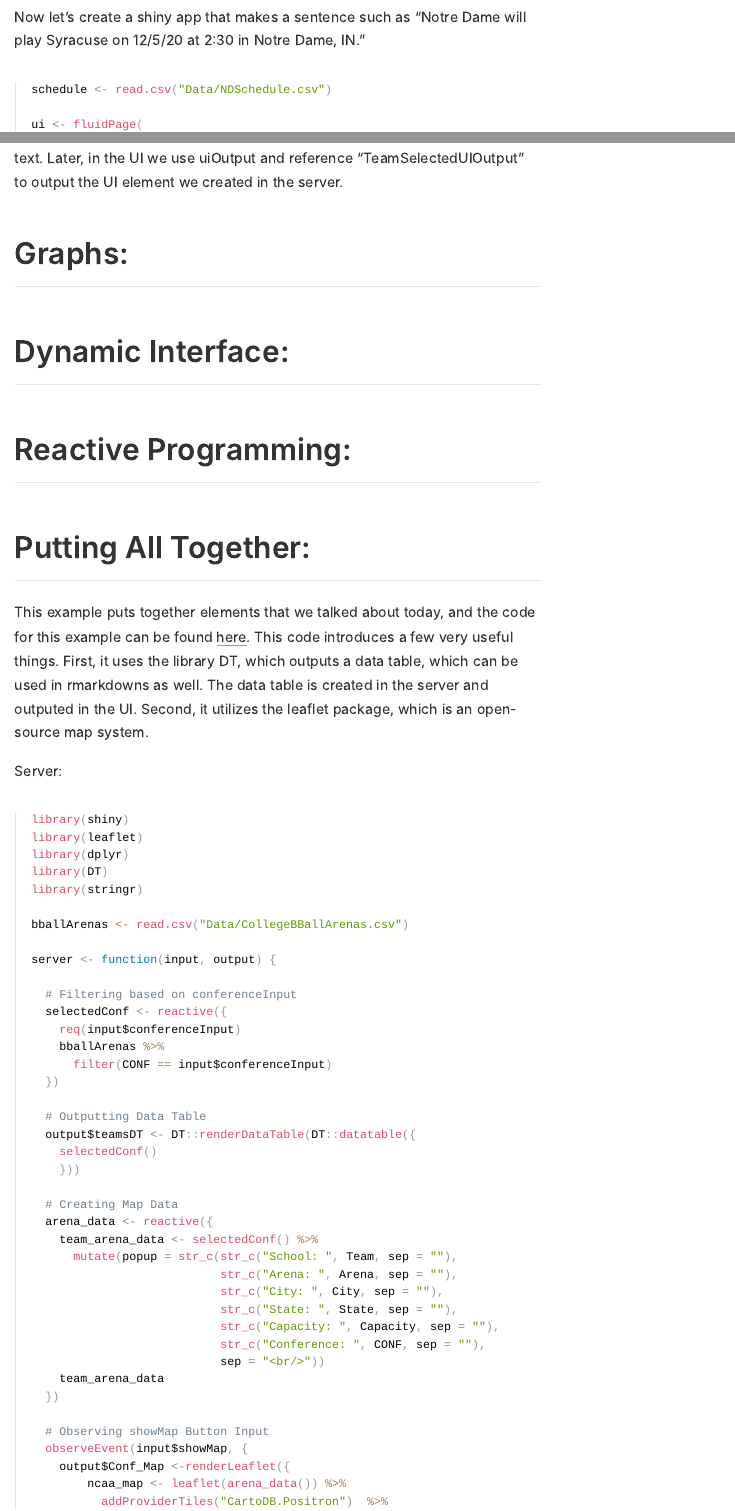
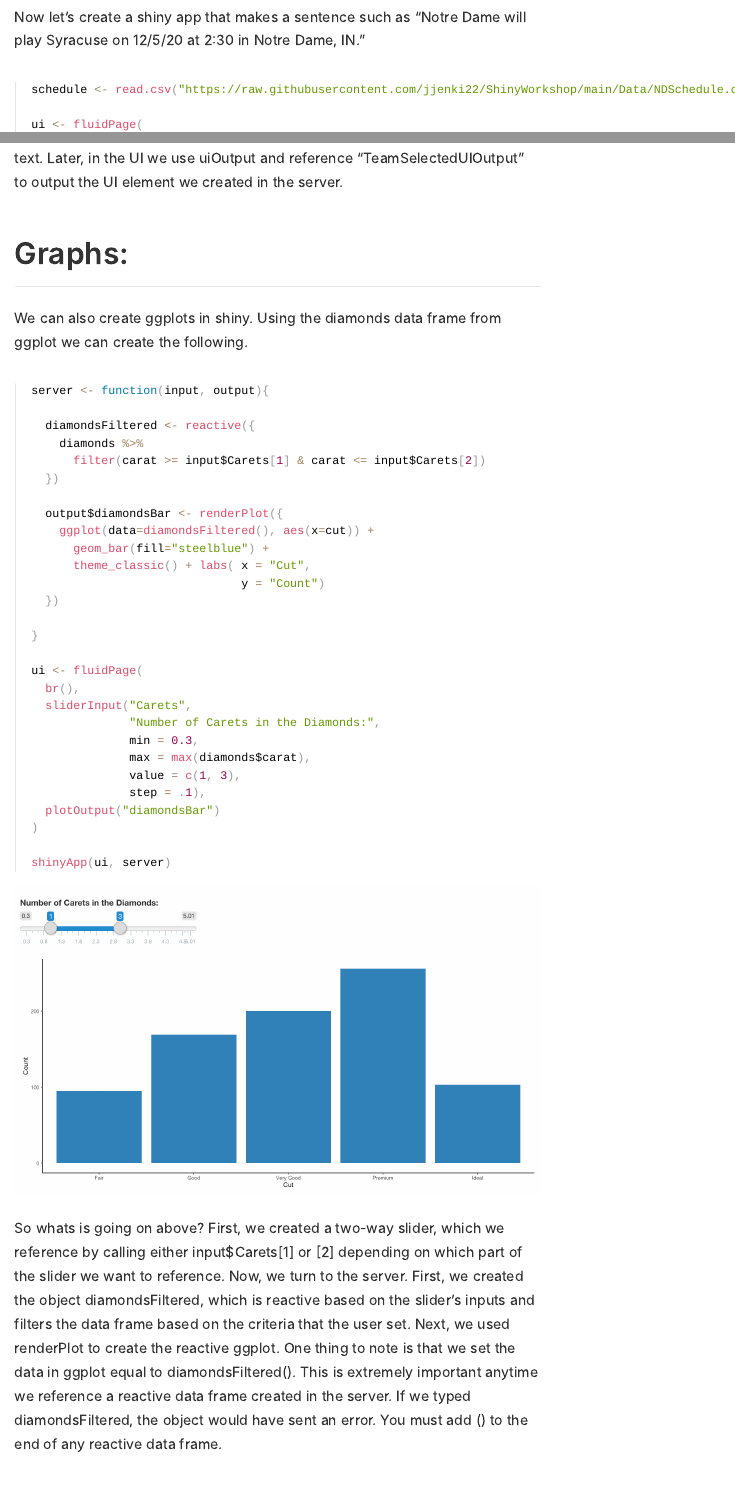
Before and after one commit to casparhu23/ShinyWorkshop, an R Markdown document (ShinyWorkshop.Rmd): the page in a window 1100 px wide, from 2320 px down, and a second part further down, joined at a grey line. The pictures show the output file ShinyWorkshop.html that the author committed with the source, opened offline.

Commit message:
ggplot added

````diff
--- a/ShinyBasicExample.R
+++ b/ShinyBasicExample.R
@@ -1,7 +1,7 @@
 library(shiny)
 library(dplyr)
 
-schedule <- read.csv("Data/NDSchedule.csv")
+schedule <- read.csv("https://raw.githubusercontent.com/jjenki22/ShinyWorkshop/main/Data/NDSchedule.csv")
 
 ui <- fluidPage(
   br(),
--- a/ShinyMapExample.R
+++ b/ShinyMapExample.R
@@ -4,7 +4,7 @@ library(dplyr)
 library(DT)
 library(stringr)
 
-bballArenas <- read.csv("Data/CollegeBBallArenas.csv")
+bballArenas <- read.csv("https://raw.githubusercontent.com/jjenki22/ShinyWorkshop/main/Data/CollegeBBallArenas.csv")
 
 server <- function(input, output) {
 
--- a/ShinyWorkshop.Rmd
+++ b/ShinyWorkshop.Rmd
@@ -44,7 +45,7 @@ So what if we wanted details on the game times and locations of the Notre Dame s
 ```{r eval = T, echo = F}
 library(data.table)
 
-schedule <- read.csv("Data/NDSchedule.csv")
+schedule <- read.csv("https://raw.githubusercontent.com/jjenki22/ShinyWorkshop/main/Data/NDSchedule.csv")
 
 DT::datatable(schedule,
               options = list(pageLength = 11))
@@ -53,7 +54,7 @@ DT::datatable(schedule,
 Now let's create a shiny app that makes a sentence such as "Notre Dame will play Syracuse on 12/5/20 at 2:30 in Notre Dame, IN."
 
 ```{r eval = F, echo = T}
-schedule <- read.csv("Data/NDSchedule.csv")
+schedule <- read.csv("https://raw.githubusercontent.com/jjenki22/ShinyWorkshop/main/Data/NDSchedule.csv")
 
 ui <- fluidPage(
   br(),
@@ -170,7 +171,7 @@ shinyApp(ui, server)
 Very cool stuff! But what if we wanted to create a UI element in the server? We can do that! Let's go back to our Notre Dame football example above, however, this time, we will render the select input in the server.
 
 ```{r eval = F, echo = T}
-schedule <- read.csv("Data/NDSchedule.csv")
+schedule <- read.csv("https://raw.githubusercontent.com/jjenki22/ShinyWorkshop/main/Data/NDSchedule.csv")
 
 server <- function(input, output) {
   output$TeamSelectedUIOutput <- renderUI({
@@ -213,6 +214,43 @@ We do everything we did last time, except this time we created the UI element in
 
 ## Graphs:
 
+We can also create ggplots in shiny. Using the diamonds data frame from ggplot we can create the following.
+
+```{r eval = F, echo = T}
+server <- function(input, output){
+
+  diamondsFiltered <- reactive({
+    diamonds %>%
+      filter(carat >= input$Carets[1] & carat <= input$Carets[2])
+  })
+
+  output$diamondsBar <- renderPlot({
+    ggplot(data=diamondsFiltered(), aes(x=cut)) +
+      geom_bar(fill="steelblue") +
+      theme_classic() + labs( x = "Cut",
+                              y = "Count")
+  })
+
+}
+
+ui <- fluidPage(
+  br(),
+  sliderInput("Carets",
+              "Number of Carets in the Diamonds:",
+              min = 0.3,
+              max = max(diamonds$carat),
+              value = c(1, 3),
+              step = .1),
+  plotOutput("diamondsBar")
+)
+
+shinyApp(ui, server)
+```
+
+![](Images/ggplotExample.png)
+
+So whats is going on above? First, we created a two-way slider, which we reference by calling either input$Carets[1] or [2] depending on which part of the slider we want to reference. Now, we turn to the server. First, we created the object diamondsFiltered, which is reactive based on the slider's inputs and filters the data frame based on the criteria that the user set. Next, we used renderPlot to create the reactive ggplot. One thing to note is that we set the data in ggplot equal to diamondsFiltered(). This is extremely important anytime we reference a reactive data frame created in the server. If we typed diamondsFiltered, the object would have sent an error. You must add () to the end of any reactive data frame.
+
 ## Dynamic Interface:
 
 ## Reactive Programming:
@@ -230,7 +268,7 @@ library(dplyr)
 library(DT)
 library(stringr)
 
-bballArenas <- read.csv("Data/CollegeBBallArenas.csv")
+bballArenas <- read.csv("https://raw.githubusercontent.com/jjenki22/ShinyWorkshop/main/Data/CollegeBBallArenas.csv")
 
 server <- function(input, output) {
 
````
Also changed, not shown: ggplotExample.R (added, +32 -0 lines), renderUIExample.R (+1 -1 lines), Images/ggplotExample.png (added), ShinyWorkshop.html, ShinyWorkshop.Rmd (1 more changed lines), 1 other file.
